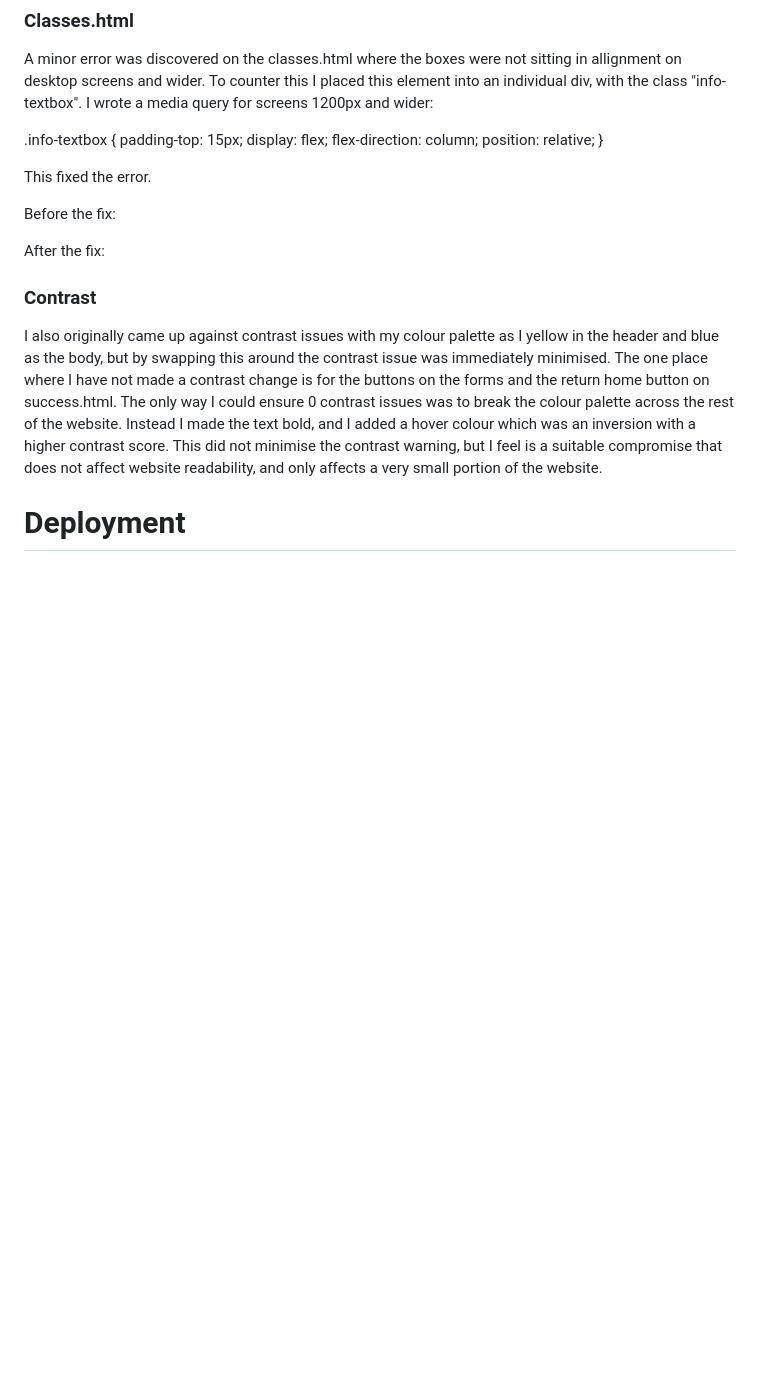
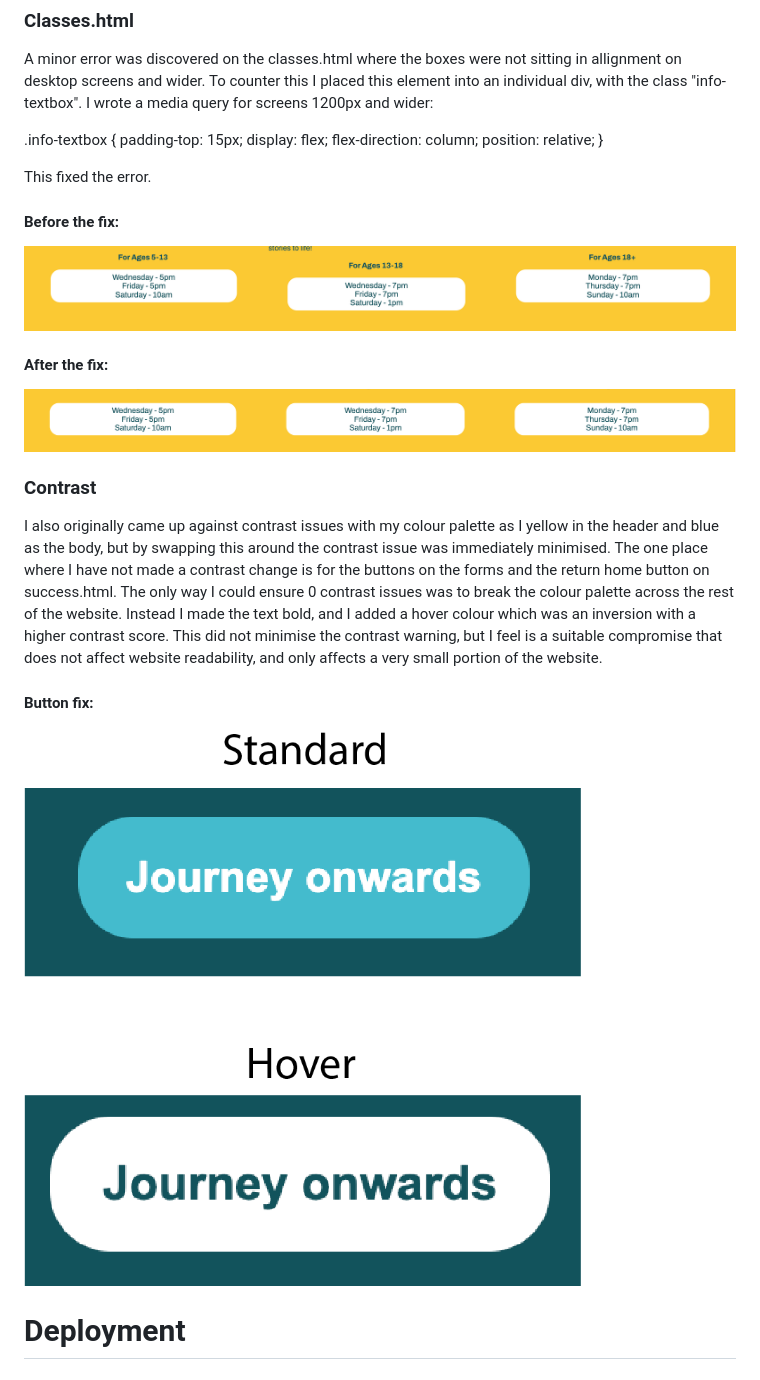
Before and after one commit to foster95/journey, a Markdown page: README.md, the part around the change printed below. Rendered like a GitHub page; blank space fills up the shorter version.

```diff
--- a/README.md
+++ b/README.md
@@ -260,12 +252,17 @@ A minor error was discovered on the classes.html where the boxes were not sittin
 
 This fixed the error.
 
-Before the fix:
+#### Before the fix:
+![(Before Fix)](https://github.com/foster95/journey/blob/main/assets/images/bug-fix-before.png)
 
-After the fix:
+#### After the fix:
+![(After Fix)](https://github.com/foster95/journey/blob/main/assets/images/bug-fix-after.png)
 
 ### Contrast
 I also originally came up against contrast issues with my colour palette as I yellow in the header and blue as the body, but by swapping this around the contrast issue was immediately minimised. The one place where I have not made a contrast change is for the buttons on the forms and the return home button on success.html. The only way I could ensure 0 contrast issues was to break the colour palette across the rest of the website. Instead I made the text bold, and I added a hover colour which was an inversion with a higher contrast score. This did not minimise the contrast warning, but I feel is a suitable compromise that does not affect website readability, and only affects a very small portion of the website.
+
+#### Button fix:
+![(Button Stasis)](https://github.com/foster95/journey/blob/main/assets/images/button-stasis.png)
 
 # Deployment
 
```
Also changed, not shown: other parts of README.md (+28 -36 lines).
